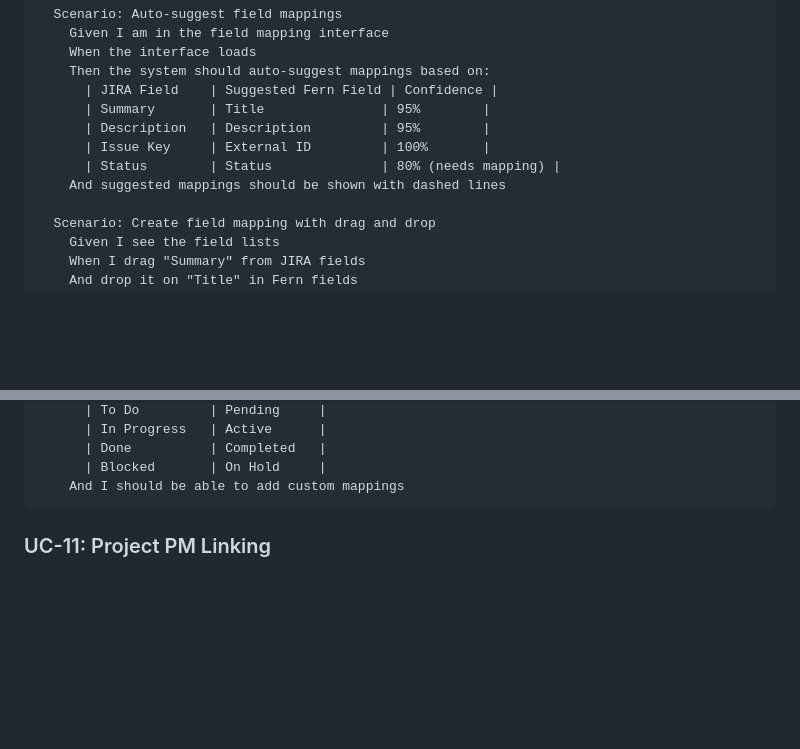
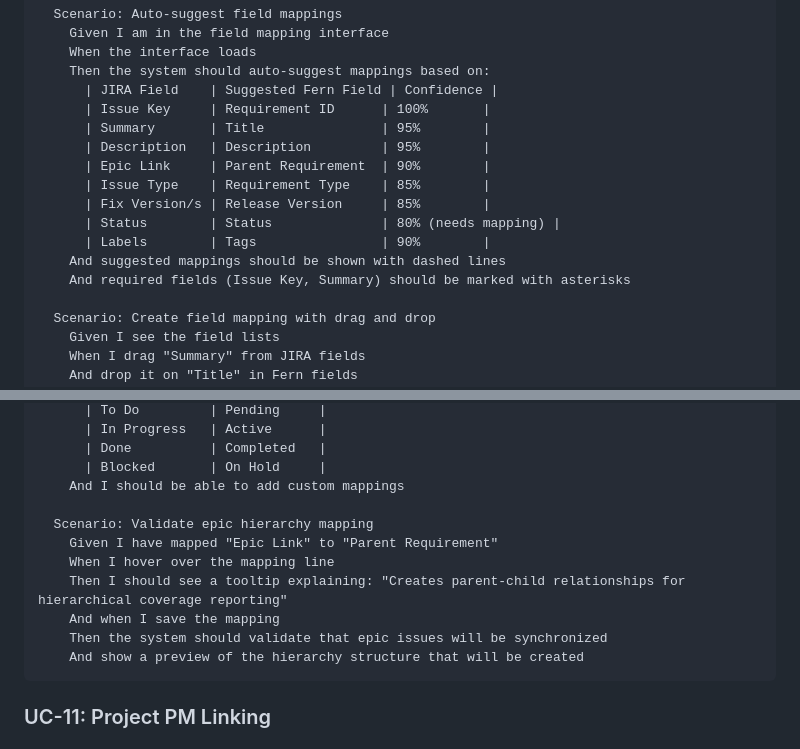
Before and after one commit to tanviranadive/fern-platform, a Markdown page: docs/use-cases/10-pm-connectors-management.md, 2 parts joined by grey strips. GitHub-like rendering; blank space fills up the shorter version.

````diff
--- a/docs/use-cases/10-pm-connectors-management.md
+++ b/docs/use-cases/10-pm-connectors-management.md
@@ -169,11 +169,16 @@ Feature: Visual Field Mapping Interface
     When the interface loads
     Then the system should auto-suggest mappings based on:
       | JIRA Field    | Suggested Fern Field | Confidence |
+      | Issue Key     | Requirement ID      | 100%       |
       | Summary       | Title               | 95%        |
       | Description   | Description         | 95%        |
-      | Issue Key     | External ID         | 100%       |
+      | Epic Link     | Parent Requirement  | 90%        |
+      | Issue Type    | Requirement Type    | 85%        |
+      | Fix Version/s | Release Version     | 85%        |
       | Status        | Status              | 80% (needs mapping) |
+      | Labels        | Tags                | 90%        |
     And suggested mappings should be shown with dashed lines
+    And required fields (Issue Key, Summary) should be marked with asterisks
 
   Scenario: Create field mapping with drag and drop
     Given I see the field lists
@@ -192,6 +197,14 @@ Feature: Visual Field Mapping Interface
       | Done          | Completed   |
       | Blocked       | On Hold     |
     And I should be able to add custom mappings
+
+  Scenario: Validate epic hierarchy mapping
+    Given I have mapped "Epic Link" to "Parent Requirement"
+    When I hover over the mapping line
+    Then I should see a tooltip explaining: "Creates parent-child relationships for hierarchical coverage reporting"
+    And when I save the mapping
+    Then the system should validate that epic issues will be synchronized
+    And show a preview of the hierarchy structure that will be created
 ```
 
 ### UC-11: Project PM Linking
````
Also changed, not shown: docs/analysis/jira-integration-gap-analysis.md (added, +219 -0 lines), docs/rfc/rfc-003-requirements-traceability-and-test-coverage-intelligence.md (+58 -0 lines).
